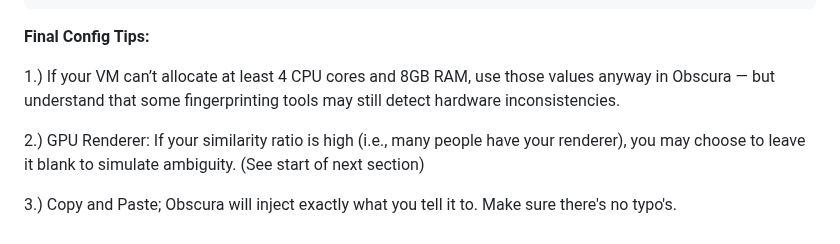
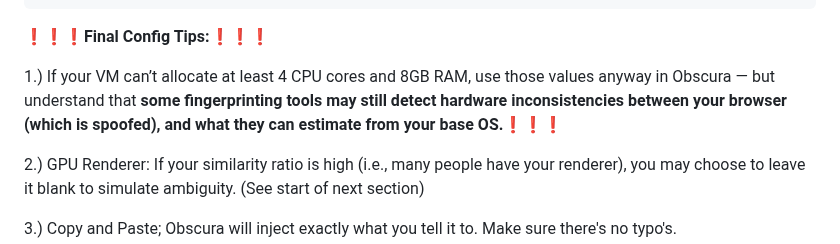
Before and after one commit to Nathaniel-Coulter/Obscura-Canvas-Uniformity, a Markdown page: README.md, the part around the change. Drawn GitHub-style.

````diff
--- a/README.md
+++ b/README.md
@@ -280,9 +280,9 @@ Example Configuration: Base i5 Lenovo ThinkPad (2020)
 }
 ```
 
-**Final Config Tips:**
+**❗❗❗Final Config Tips:❗❗❗**
 
-1.) If your VM can’t allocate at least 4 CPU cores and 8GB RAM, use those values anyway in Obscura — but understand that some fingerprinting tools may still detect hardware inconsistencies.
+1.) If your VM can’t allocate at least 4 CPU cores and 8GB RAM, use those values anyway in Obscura — but understand that **some fingerprinting tools may still detect hardware inconsistencies between your browser (which is spoofed), and what they can estimate from your base OS.❗❗❗**
 
 2.) GPU Renderer: If your similarity ratio is high (i.e., many people have your renderer), you may choose to leave it blank to simulate ambiguity. (See start of next section)
 
````
